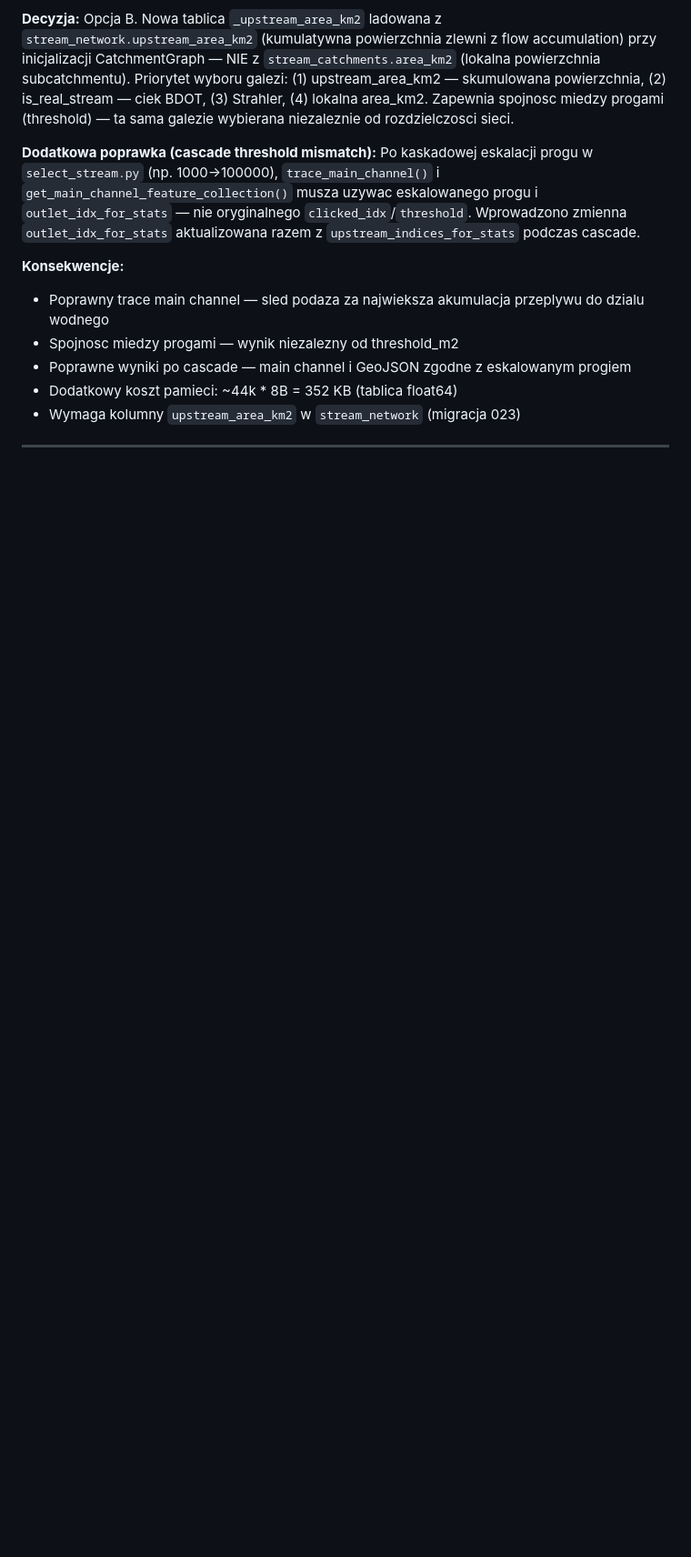
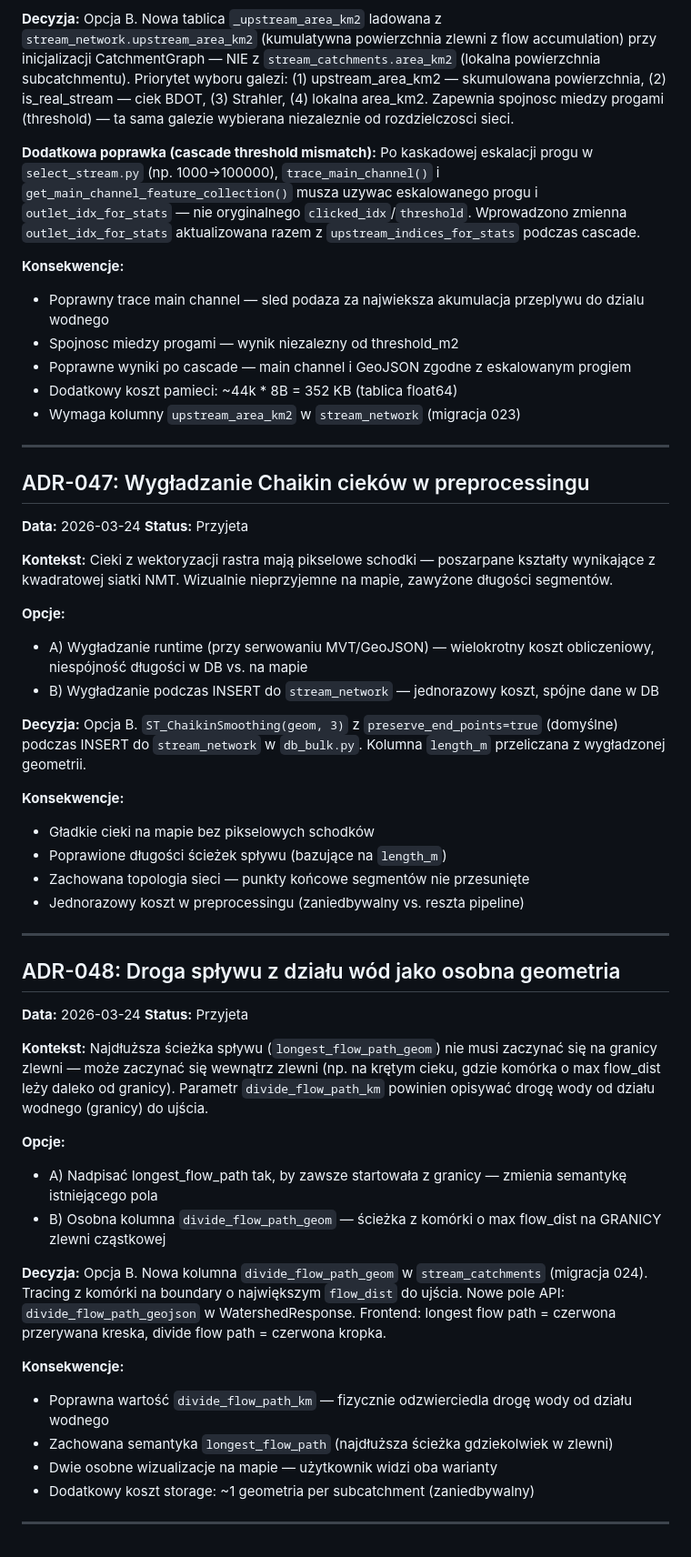
Before and after one commit to Daldek/Hydrograf, a Markdown page: docs/DECISIONS.md, the part around the change. Shown at 91% size. GitHub-like rendering; blank space fills up the shorter version.

```diff
--- a/docs/DECISIONS.md
+++ b/docs/DECISIONS.md
@@ -993,6 +993,48 @@ Dodatkowo: `verify_graph()` w `CatchmentGraph` — diagnostyka spojnosci grafu p
 
 ---
 
+## ADR-047: Wygładzanie Chaikin cieków w preprocessingu
+
+**Data:** 2026-03-24
+**Status:** Przyjeta
+
+**Kontekst:** Cieki z wektoryzacji rastra mają pikselowe schodki — poszarpane kształty wynikające z kwadratowej siatki NMT. Wizualnie nieprzyjemne na mapie, zawyżone długości segmentów.
+
+**Opcje:**
+- A) Wygładzanie runtime (przy serwowaniu MVT/GeoJSON) — wielokrotny koszt obliczeniowy, niespójność długości w DB vs. na mapie
+- B) Wygładzanie podczas INSERT do `stream_network` — jednorazowy koszt, spójne dane w DB
+
+**Decyzja:** Opcja B. `ST_ChaikinSmoothing(geom, 3)` z `preserve_end_points=true` (domyślne) podczas INSERT do `stream_network` w `db_bulk.py`. Kolumna `length_m` przeliczana z wygładzonej geometrii.
+
+**Konsekwencje:**
+- Gładkie cieki na mapie bez pikselowych schodków
+- Poprawione długości ścieżek spływu (bazujące na `length_m`)
+- Zachowana topologia sieci — punkty końcowe segmentów nie przesunięte
+- Jednorazowy koszt w preprocessingu (zaniedbywalny vs. reszta pipeline)
+
+---
+
+## ADR-048: Droga spływu z działu wód jako osobna geometria
+
+**Data:** 2026-03-24
+**Status:** Przyjeta
+
+**Kontekst:** Najdłuższa ścieżka spływu (`longest_flow_path_geom`) nie musi zaczynać się na granicy zlewni — może zaczynać się wewnątrz zlewni (np. na krętym cieku, gdzie komórka o max flow_dist leży daleko od granicy). Parametr `divide_flow_path_km` powinien opisywać drogę wody od działu wodnego (granicy) do ujścia.
+
+**Opcje:**
+- A) Nadpisać longest_flow_path tak, by zawsze startowała z granicy — zmienia semantykę istniejącego pola
+- B) Osobna kolumna `divide_flow_path_geom` — ścieżka z komórki o max flow_dist na GRANICY zlewni cząstkowej
+
+**Decyzja:** Opcja B. Nowa kolumna `divide_flow_path_geom` w `stream_catchments` (migracja 024). Tracing z komórki na boundary o największym `flow_dist` do ujścia. Nowe pole API: `divide_flow_path_geojson` w WatershedResponse. Frontend: longest flow path = czerwona przerywana kreska, divide flow path = czerwona kropka.
+
+**Konsekwencje:**
+- Poprawna wartość `divide_flow_path_km` — fizycznie odzwierciedla drogę wody od działu wodnego
+- Zachowana semantyka `longest_flow_path` (najdłuższa ścieżka gdziekolwiek w zlewni)
+- Dwie osobne wizualizacje na mapie — użytkownik widzi oba warianty
+- Dodatkowy koszt storage: ~1 geometria per subcatchment (zaniedbywalny)
+
+---
+
 <!-- Szablon nowej decyzji:
 
 ## ADR-XXX: Tytul
```
Also changed, not shown: docs/CHANGELOG.md (+5 -0 lines), docs/PROGRESS.md (+16 -12 lines).
